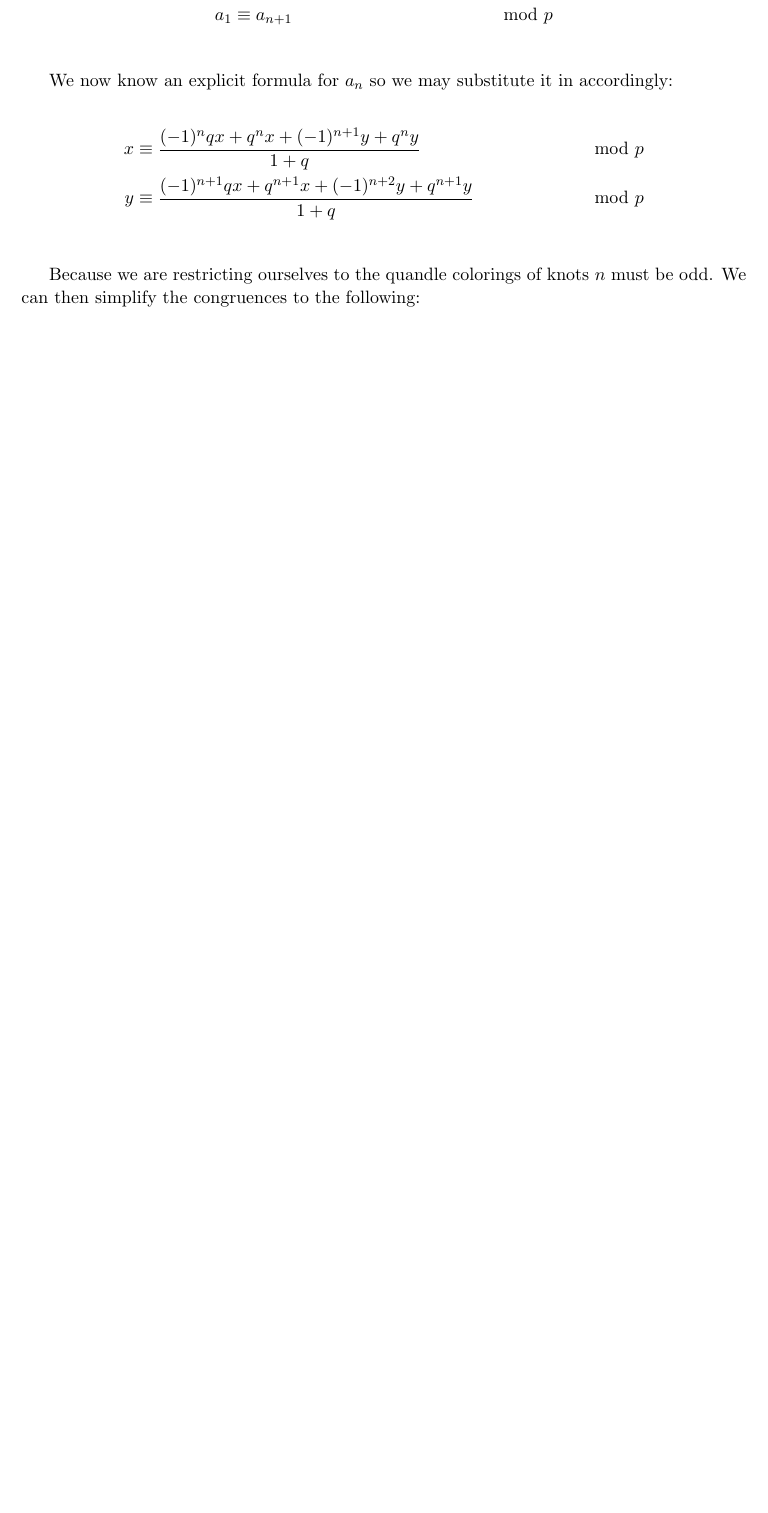
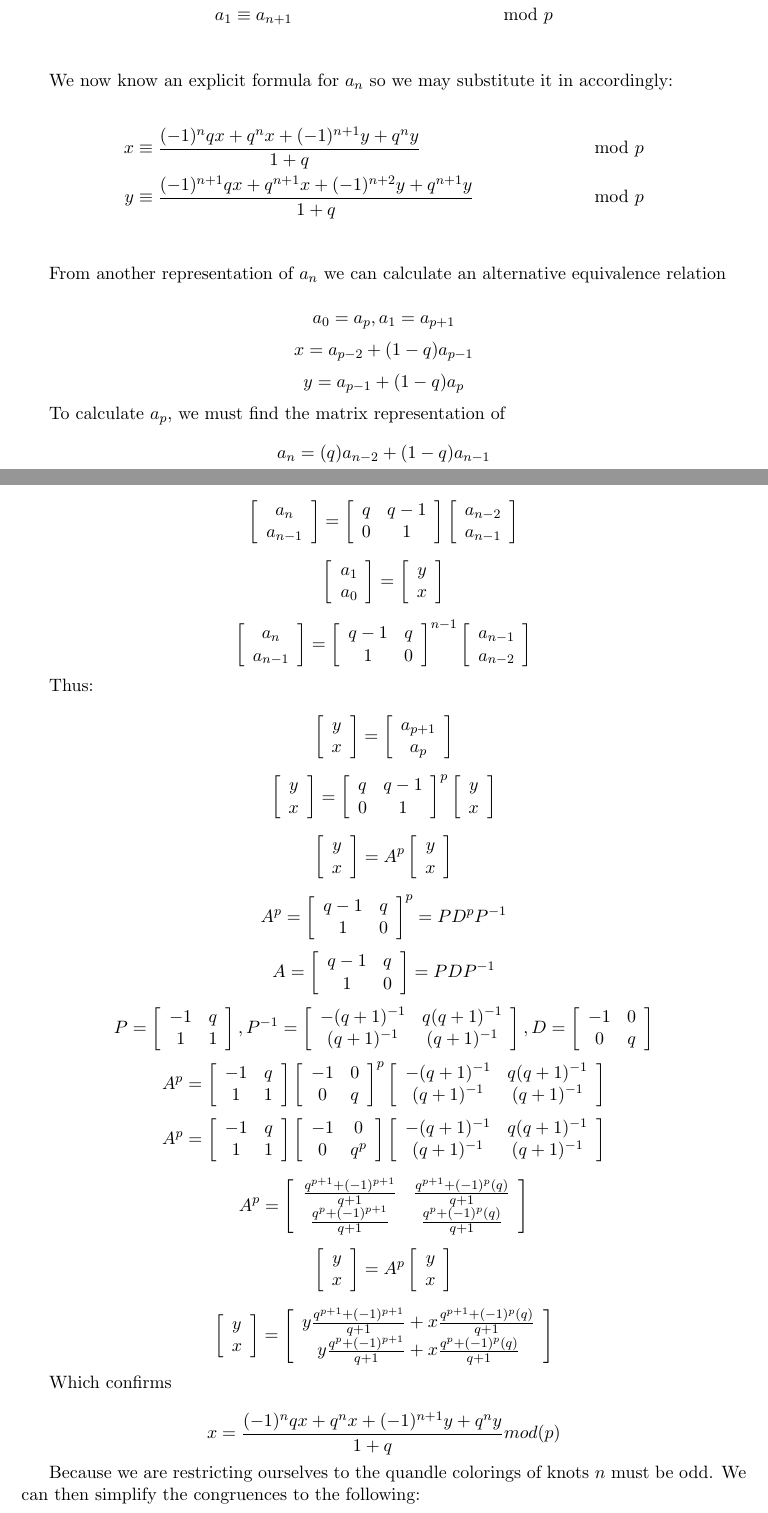
Before and after one commit to rueberger/191_Final_Project, a LaTeX document (body.tex): part of page 1 of 2 before the commit and two parts of pages 1 and 2 of 3 after it, the two joined at a grey line, cut so that both start at the same text, the shorter picture padded with empty space. Compiled offline with pdfLaTeX.

Commit message:
Body Update

```diff
--- a/body.tex
+++ b/body.tex
@@ -36,6 +36,203 @@ We now know an explicit formula for $a_n$ so we may substitute it in accordingly
 	y &\equiv \frac{(-1)^{n+1}qx+q^{n+1}x+(-1)^{n+2}y+q^{n+1}y}{1+q} & \mod{p} \\
 \end{align*}
 
+From another representation of $a_{n}$ we can calculate an alternative equivalence relation
+
+$$a_{0} = a_{p}, a_{1} = a_{p+1}$$
+$$x = a_{p-2} + (1-q)a_{p-1}$$
+$$ y = a_{p-1} + (1-q)a_{p}$$
+
+To calculate $a_{p}$, we must find the matrix representation of
+$$ a_{n} = (q)a_{n-2} + (1-q)a_{n-1} $$
+
+
+
+\[
+\left[ \begin{array}{ccc}
+a_{n} \\
+a_{n-1} \\
+\end{array} \right]
+=
+\left[ \begin{array}{ccc}
+q & q-1 \\
+0 & 1 \\
+\end{array} \right]
+\left[ \begin{array}{ccc}
+ a_{n-2}\\
+a_{n-1} \\
+\end{array} \right]
+\]
+
+\[
+\left[ \begin{array}{ccc}
+a_{1} \\
+a_{0} \\
+\end{array} \right]
+=
+\left[ \begin{array}{ccc}
+y \\
+x \\
+\end{array} \right]
+\]
+
+\[
+\left[ \begin{array}{ccc}
+a_{n} \\
+a_{n-1} \\
+\end{array} \right]
+=
+\left[ \begin{array}{ccc}
+q-1 & q \\
+1 & 0 \\
+\end{array} \right] ^{n-1}
+\left[ \begin{array}{ccc}
+ a_{n-1}\\
+a_{n-2} \\
+\end{array} \right]
+\]
+
+Thus:
+
+\[
+\left[ \begin{array}{ccc}
+y \\
+x \\
+\end{array} \right]
+=
+\left[ \begin{array}{ccc}
+a_{p+1} \\
+a_{p} \\
+\end{array} \right]
+\]
+
+\[
+\left[ \begin{array}{ccc}
+y \\
+x \\
+\end{array} \right]
+=
+\left[ \begin{array}{ccc}
+q & q-1 \\
+0 & 1 \\
+\end{array} \right] ^{p}
+\left[ \begin{array}{ccc}
+y \\
+x \\
+\end{array} \right]
+\]
+
+\[
+\left[ \begin{array}{ccc}
+y \\
+x \\
+\end{array} \right]
+=
+A^{p}
+\left[ \begin{array}{ccc}
+y \\
+x \\
+\end{array} \right]
+\]
+
+
+\[ A^{p} =
+\left[ \begin{array}{ccc}
+q-1 & q \\
+1 & 0 \\
+\end{array} \right] ^{p}
+=
+PD^{p}P^{-1}
+\]
+\[ A =
+\left[ \begin{array}{ccc}
+q-1 & q \\
+1 & 0 \\
+\end{array} \right]
+=
+PDP^{-1}
+\]
+\[ P =
+\left[ \begin{array}{ccc}
+-1 & q \\
+1 & 1 \\
+\end{array} \right]
+, P^{-1} =
+\left[ \begin{array}{ccc}
+-(q+1)^{-1} & q(q+1)^{-1} \\
+(q+1)^{-1} & (q+1)^{-1} \\
+\end{array} \right]
+, D =
+\left[ \begin{array}{ccc}
+-1 & 0 \\
+0 & q \\
+\end{array} \right]
+\]
+\[ A^{p}
+=
+\left[ \begin{array}{ccc}
+-1 & q \\
+1 & 1 \\
+\end{array} \right]
+\left[ \begin{array}{ccc}
+-1 & 0 \\
+0 & q \\
+\end{array} \right] ^{p}
+\left[ \begin{array}{ccc}
+-(q+1)^{-1} & q(q+1)^{-1} \\
+(q+1)^{-1} & (q+1)^{-1} \\
+\end{array} \right]
+\]
+\[ A^{p}
+=
+\left[ \begin{array}{ccc}
+-1 & q \\
+1 & 1 \\
+\end{array} \right]
+\left[ \begin{array}{ccc}
+-1 & 0 \\
+0 & q^{p} \\
+\end{array} \right]
+\left[ \begin{array}{ccc}
+-(q+1)^{-1} & q(q+1)^{-1} \\
+(q+1)^{-1} & (q+1)^{-1} \\
+\end{array} \right]
+\]
+
+\[
+A^{p}=
+\left[ \begin{array}{ccc}
+\frac{q^{p+1} + (-1)^{p+1}}{q+1} & \frac{q^{p+1} + (-1)^{p}(q)}{q+1} \\
+\frac{q^{p} + (-1)^{p+1}}{q+1} & \frac{q^{p} + (-1)^{p}(q)}{q+1} \\
+\end{array} \right]
+\]
+
+\[
+\left[ \begin{array}{ccc}
+y \\
+x \\
+\end{array} \right]=
+A^{p}
+\left[ \begin{array}{ccc}
+y \\
+x \\
+\end{array} \right]
+\]
+
+\[
+\left[ \begin{array}{ccc}
+y \\
+x \\
+\end{array} \right]=
+\left[ \begin{array}{ccc}
+y \frac{q^{p+1} + (-1)^{p+1}}{q+1} + x \frac{q^{p+1} + (-1)^{p}(q)}{q+1} \\
+y \frac{q^{p} + (-1)^{p+1}}{q+1} + x \frac{q^{p} + (-1)^{p}(q)}{q+1} \\
+\end{array} \right]
+\]
+
+Which confirms
+
+$$x = \frac{(-1)^nqx+q^nx+(-1)^{n+1}y+q^ny}{1+q}mod(p) $$
+
 Because we are restricting ourselves to the quandle colorings of knots $n$ must be odd. We can then simplify the congruences to the following:
 
 \begin{align*}
```
